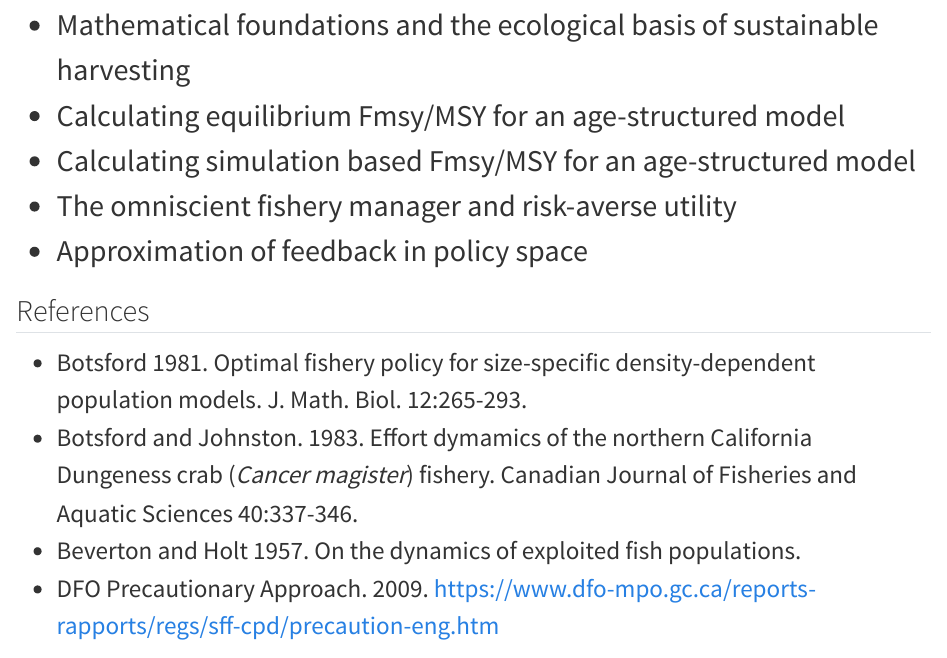
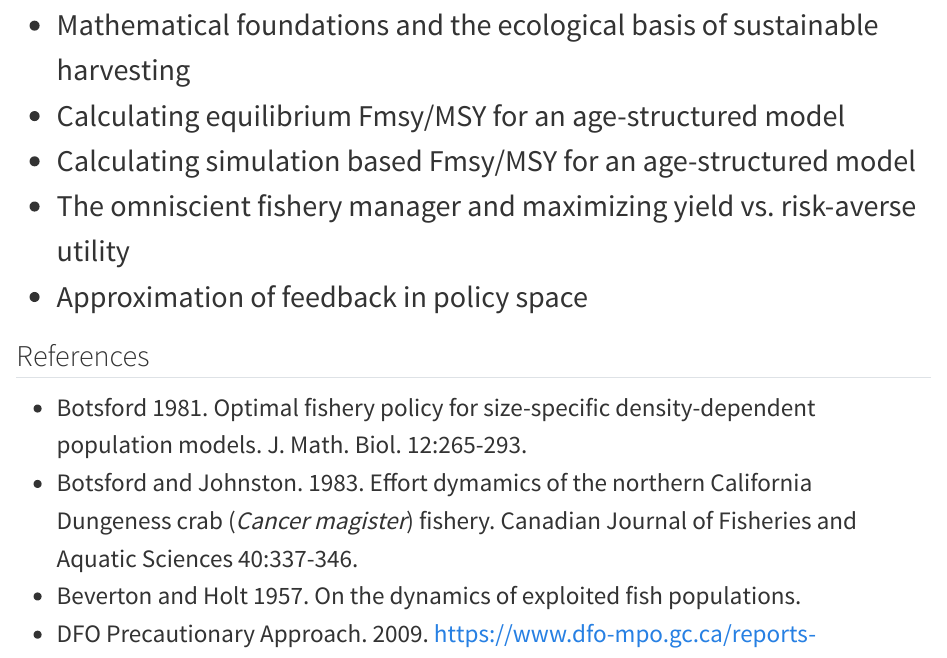
Before and after one commit to ChrisFishCahill/recruitment-and-reference-points, a Quarto document (lec1/lec1.qmd): the page in a window 1100 px wide, from 15700 px down. Rendered offline with R 4.5, knitr and Pandoc in place of Quarto, with nearby package versions; long lines of code are wrapped.

Commit message:
fix lec1

```diff
--- a/lec1/lec1.qmd
+++ b/lec1/lec1.qmd
@@ -358,7 +358,7 @@ text(1.6, 1.6, "Not overfished,\noverfishing", cex = 0.85)
 - Mathematical foundations and the ecological basis of sustainable harvesting
 - Calculating equilibrium Fmsy/MSY for an age-structured model
 - Calculating simulation based Fmsy/MSY for an age-structured model
-- The omniscient fishery manager and risk-averse utility
+- The omniscient fishery manager and maximizing yield vs. risk-averse utility
 - Approximation of feedback in policy space
 
 :::
```
Also changed, not shown: 1 other file.
